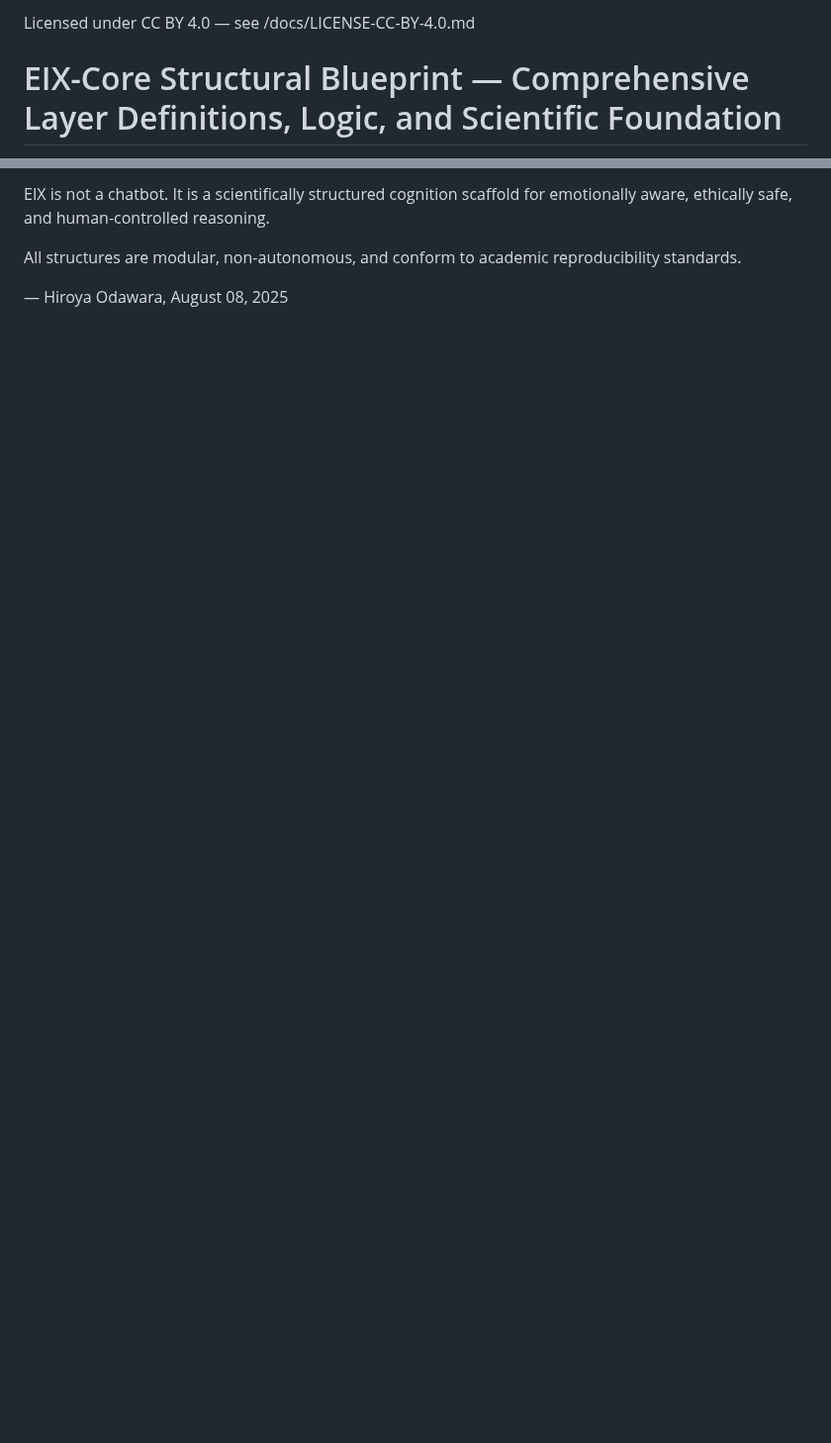
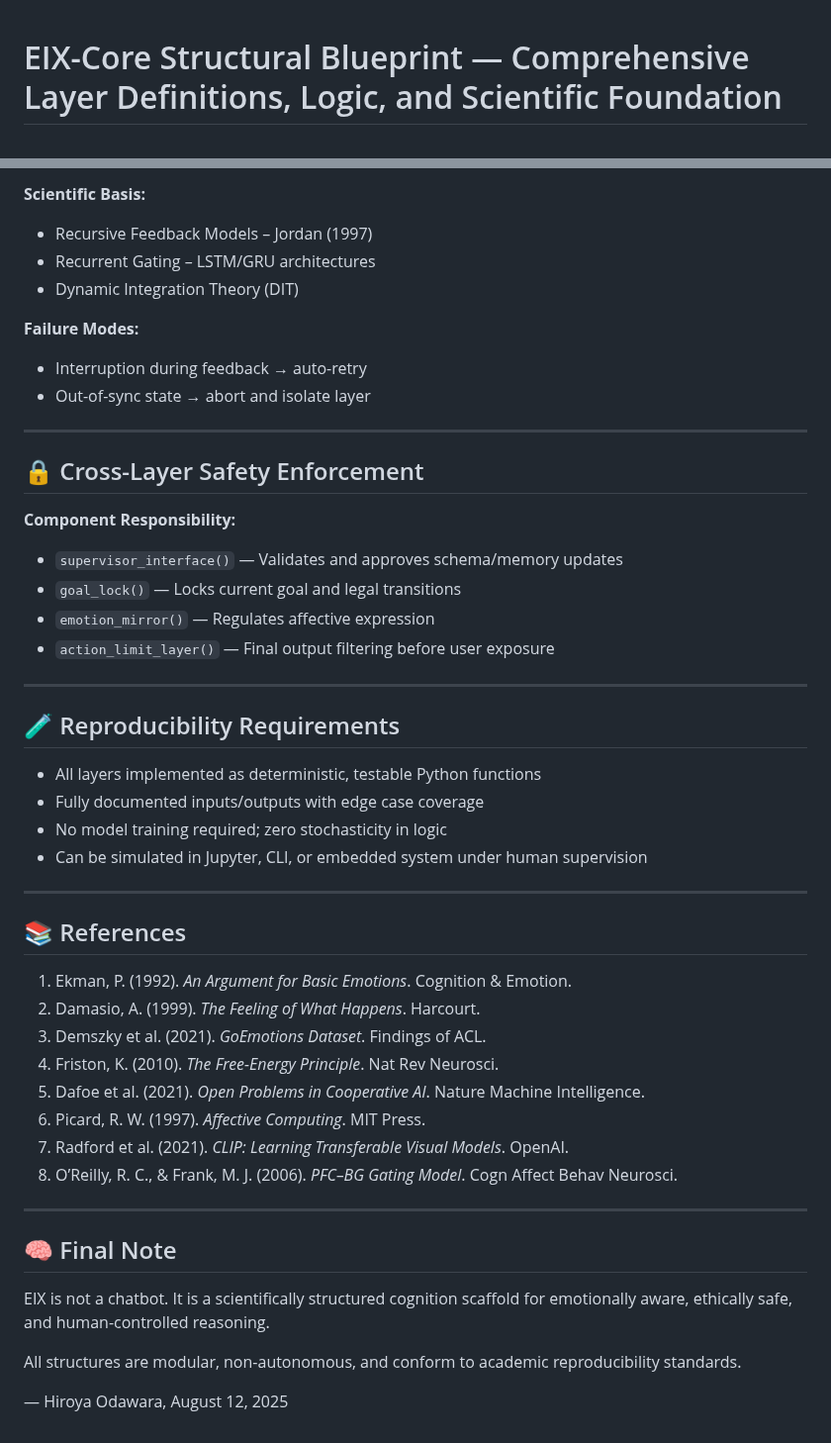
Before and after one commit to HiroyaOS/EIX-Core, a Markdown page: docs/EIX-Core_StructureSupplement.md, 2 parts joined by grey strips. Shown at 99% size. GitHub-like rendering; blank space fills up the shorter version.

```diff
--- a/docs/EIX-Core_StructureSupplement.md
+++ b/docs/EIX-Core_StructureSupplement.md
@@ -1,3 +1,2 @@
-Licensed under CC BY 4.0 — see /docs/LICENSE-CC-BY-4.0.md
 # EIX-Core Structural Blueprint — Comprehensive Layer Definitions, Logic, and Scientific Foundation
 
@@ -201,7 +159,51 @@ Final output filtering before user exposure
 
-EIX is not a chatbot.
-It is a scientifically structured cognition scaffold for emotionally aware, ethically safe, and human-controlled reasoning.
+**Scientific Basis:**
+- Recursive Feedback Models – Jordan (1997)
+- Recurrent Gating – LSTM/GRU architectures
+- Dynamic Integration Theory (DIT)
+
+**Failure Modes:**
+- Interruption during feedback → auto-retry
+- Out-of-sync state → abort and isolate layer
+
+---
+
+## 🔒 Cross-Layer Safety Enforcement
+
+**Component Responsibility:**
+- `supervisor_interface()` — Validates and approves schema/memory updates
+- `goal_lock()` — Locks current goal and legal transitions
+- `emotion_mirror()` — Regulates affective expression
+- `action_limit_layer()` — Final output filtering before user exposure
+
+---
+
+## 🧪 Reproducibility Requirements
+
+- All layers implemented as deterministic, testable Python functions
+- Fully documented inputs/outputs with edge case coverage
+- No model training required; zero stochasticity in logic
+- Can be simulated in Jupyter, CLI, or embedded system under human supervision
+
+---
+
+## 📚 References
+
+1. Ekman, P. (1992). *An Argument for Basic Emotions*. Cognition & Emotion.
+2. Damasio, A. (1999). *The Feeling of What Happens*. Harcourt.
+3. Demszky et al. (2021). *GoEmotions Dataset*. Findings of ACL.
+4. Friston, K. (2010). *The Free-Energy Principle*. Nat Rev Neurosci.
+5. Dafoe et al. (2021). *Open Problems in Cooperative AI*. Nature Machine Intelligence.
+6. Picard, R. W. (1997). *Affective Computing*. MIT Press.
+7. Radford et al. (2021). *CLIP: Learning Transferable Visual Models*. OpenAI.
+8. O’Reilly, R. C., & Frank, M. J. (2006). *PFC–BG Gating Model*. Cogn Affect Behav Neurosci.
+
+---
+
+## 🧠 Final Note
+
+EIX is not a chatbot. It is a scientifically structured cognition scaffold for emotionally aware, ethically safe, and human-controlled reasoning.
 
 All structures are modular, non-autonomous, and conform to academic reproducibility standards.
 
-— Hiroya Odawara, August 08, 2025
+— Hiroya Odawara, August 12, 2025
```
Also changed, not shown: other parts of docs/EIX-Core_StructureSupplement.md (+110 -151 lines).
